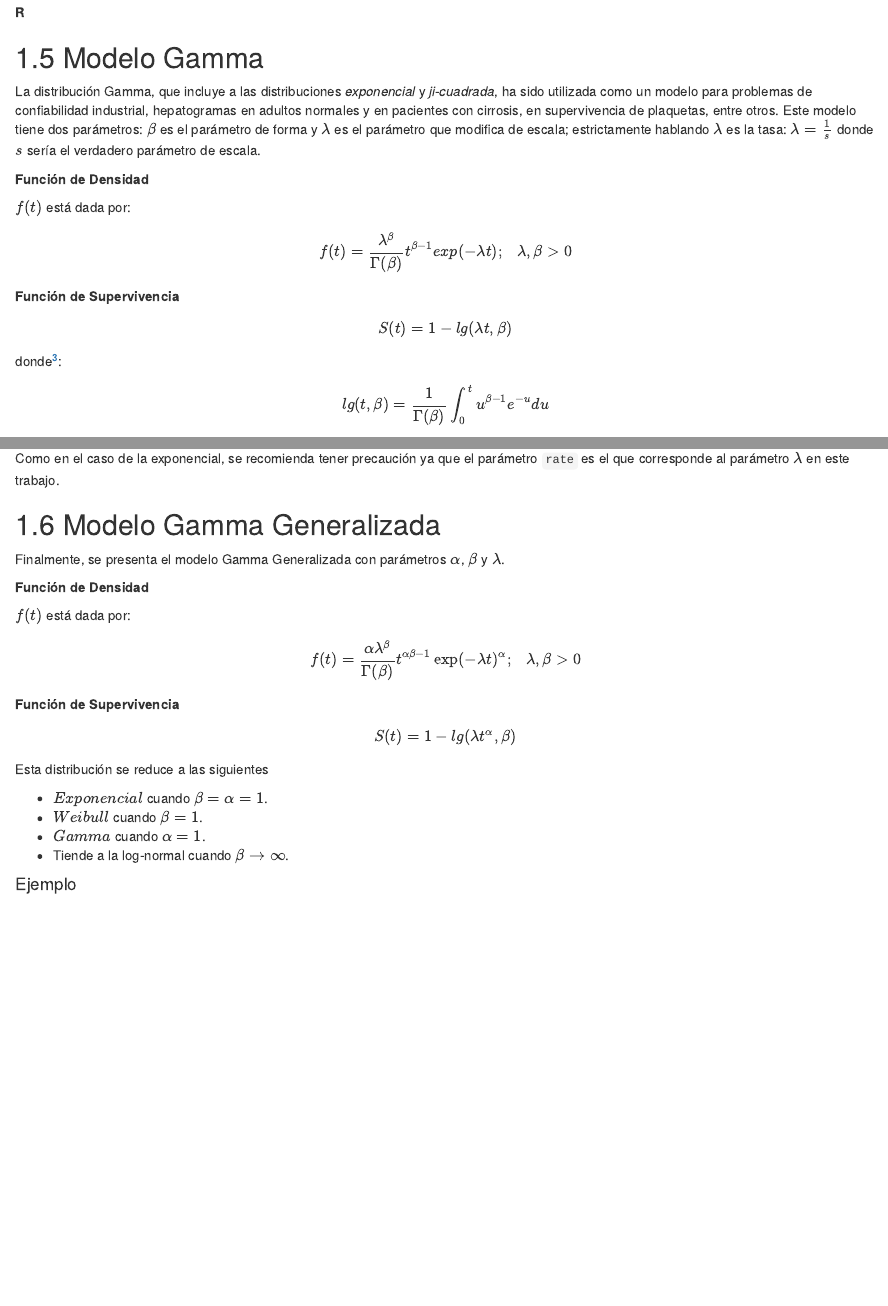
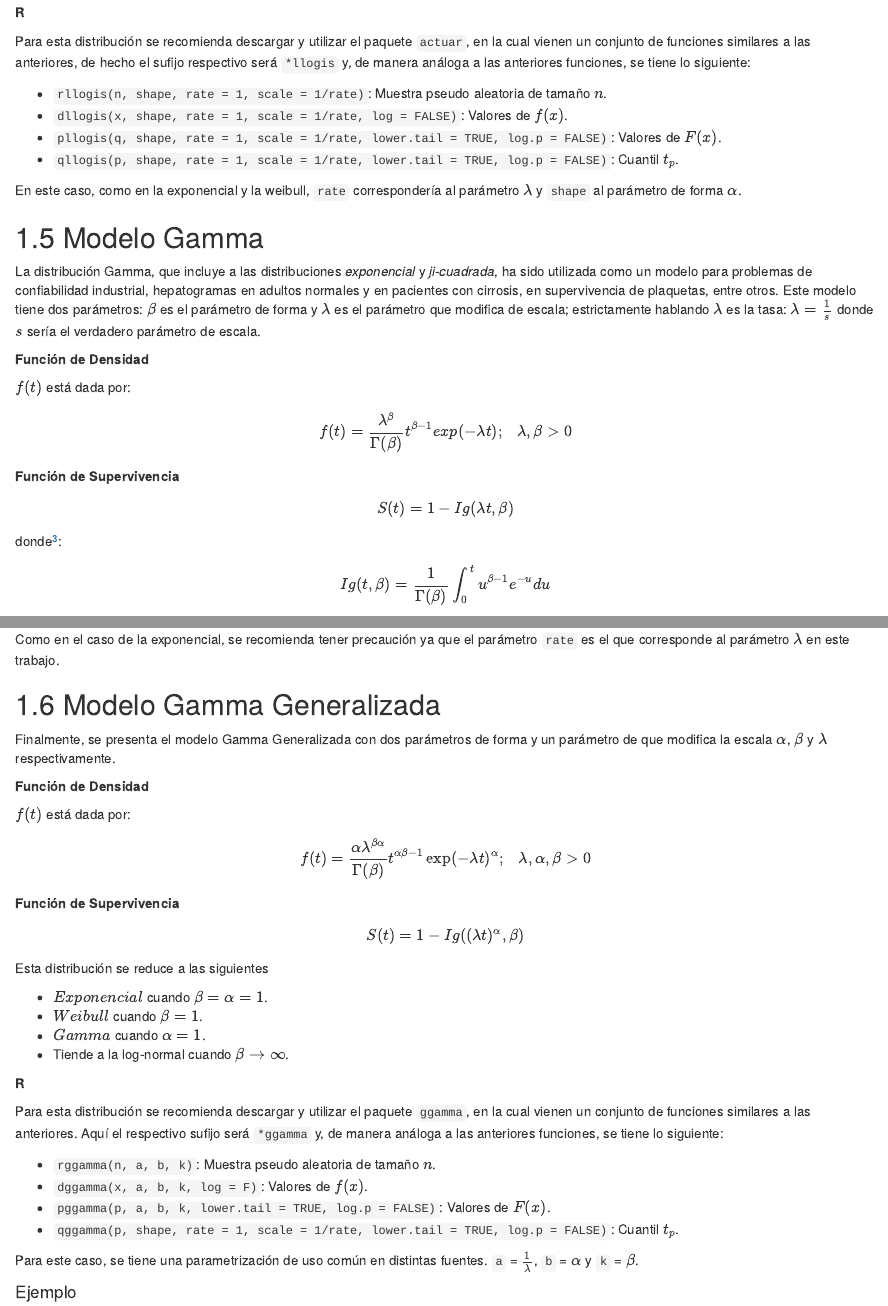
Before and after one commit to CarlosFernandoVG/supervivencia_y_series_FC2021-1, an R Markdown document (05_ParametricModels.Rmd): the page in a window 1100 px wide, from 5250 px down before the commit and from 5260 px down after it, so that both start at the same text, and a second part further down, joined at a grey line. Rendered offline with R 4.5, knitr and Pandoc, with nearby package versions; drawn as R Markdown's standard HTML page in place of the format the file asks for; some code elsewhere in the file could not run offline.

Commit message:
Chapter 5 fixed
Se corrigieron y se añadio contenido respecto a las distribuciones log-logistica y gamma generalizada

```diff
--- a/05_ParametricModels.Rmd
+++ b/05_ParametricModels.Rmd
@@ -477,6 +477,15 @@ log_log_density+log_log_risk
 
 **R**
 
+Para esta distribución se recomienda descargar y utilizar el paquete `actuar`, en la cual vienen un conjunto de funciones similares a las anteriores, de hecho el sufijo respectivo será `*llogis` y, de manera análoga a las anteriores funciones, se tiene lo siguiente:
+
++ `rllogis(n, shape, rate = 1, scale = 1/rate)`: Muestra pseudo aleatoria de tamaño $n$.
++ `dllogis(x, shape, rate = 1, scale = 1/rate, log = FALSE)`: Valores de $f(x)$.
++ `pllogis(q, shape, rate = 1, scale = 1/rate, lower.tail = TRUE, log.p = FALSE)`: Valores de $F(x)$.
++ `qllogis(p, shape, rate = 1, scale = 1/rate, lower.tail = TRUE, log.p = FALSE)`: Cuantil $t_p$.
+
+En este caso, como en la exponencial y la weibull, `rate` correspondería al parámetro  $\lambda$ y `shape` al parámetro de forma $\alpha$.
+
 ## Modelo Gamma
 
 La distribución Gamma, que incluye a las distribuciones *exponencial* y *ji-cuadrada*, ha sido utilizada como un modelo para problemas de confiabilidad industrial, hepatogramas en adultos normales y en pacientes con cirrosis, en supervivencia de plaquetas, entre otros. Este modelo tiene dos parámetros: $\beta$ es el parámetro de forma y $\lambda$ es el parámetro que modifica de escala; estrictamente hablando $\lambda$ es la tasa: $\lambda =\frac{1}{s}$ donde $s$ sería el verdadero parámetro de escala.
@@ -492,13 +501,13 @@ $$
 **Función de Supervivencia**
 
 $$
-S(t)=1-lg(\lambda t, \beta)
+S(t)=1-Ig(\lambda t, \beta)
 $$
 
 donde[^5.3]:
 
 $$
-lg(t,\beta)=\frac{1}{\Gamma(\beta)}\int_0^{t}u^{\beta-1}e^{-u}du
+Ig(t,\beta)=\frac{1}{\Gamma(\beta)}\int_0^{t}u^{\beta-1}e^{-u}du
 $$
 Al igual que un modelo $Weibull(\lambda, alpha = 1)$, la distribución exponencial es un caso particular del modelo $Gamma(\lambda,\beta = 1)$. Cuando $\beta \rightarrow\infty$, modelo gamma se aproxima a una distribución normal.
 
@@ -605,20 +614,20 @@ Como en el caso de la exponencial, se recomienda tener precaución ya que el par
 
 ## Modelo Gamma Generalizada
 
-Finalmente, se presenta el modelo Gamma Generalizada con parámetros $\alpha$, $\beta$ y $\lambda$.
+Finalmente, se presenta el modelo Gamma Generalizada con dos parámetros de forma y un parámetro de que modifica la escala $\alpha$, $\beta$ y $\lambda$ respectivamente.
 
 **Función de Densidad**
 
 $f(t)$ está dada por:
 
 $$
-f(t)=\frac{\alpha\lambda^\beta}{\Gamma(\beta)}t^{\alpha\beta-1}\exp(-\lambda t)^\alpha; \ \ \  \lambda,\beta>0
+f(t)=\frac{\alpha\lambda^{\beta\alpha}}{\Gamma(\beta)}t^{\alpha\beta-1}\exp(-\lambda t)^\alpha; \ \ \  \lambda,\alpha, \beta>0
 $$
 
 **Función de Supervivencia**
 
 $$
-S(t)=1-lg(\lambda t^\alpha, \beta)
+S(t)=1-Ig((\lambda t)^\alpha, \beta)
 $$
 
 Esta distribución se reduce a las siguientes
@@ -628,6 +637,16 @@ Esta distribución se reduce a las siguientes
 + $Gamma$ cuando $\alpha = 1$.
 + Tiende a la log-normal cuando $\beta\rightarrow\infty$.
 
+**R**
+
+Para esta distribución se recomienda descargar y utilizar el paquete `ggamma`, en la cual vienen un conjunto de funciones similares a las anteriores. Aquí el respectivo sufijo será `*ggamma` y, de manera análoga a las anteriores funciones, se tiene lo siguiente:
+
++ `rggamma(n, a, b, k)`: Muestra pseudo aleatoria de tamaño $n$.
++ `dggamma(x, a, b, k, log = F)`: Valores de $f(x)$.
++ `pggamma(p, a, b, k, lower.tail = TRUE, log.p = FALSE)`: Valores de $F(x)$.
++ `qggamma(p, shape, rate = 1, scale = 1/rate, lower.tail = TRUE, log.p = FALSE)`: Cuantil $t_p$.
+
+Para este caso, se tiene una parametrización de uso común en distintas fuentes. `a` = $\frac{1}{\lambda}$, `b` = $\alpha$ y `k` = $\beta$.
 
 #### Ejemplo {-}
 
```
Also changed, not shown: docs/search_index.json, 05_ParametricModels.Rmd (8 more changed lines), 3 other files.
